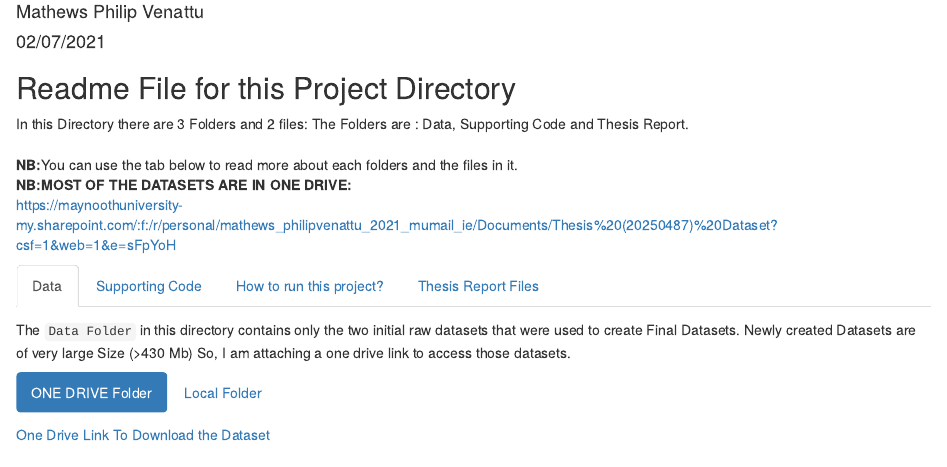
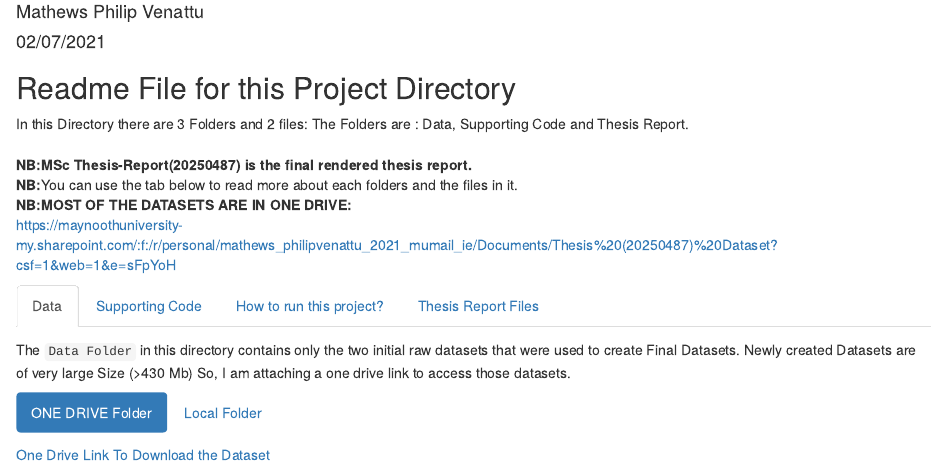
Before and after one commit to matty1203/BowShockClassifier, an R Markdown document (ReadMeFirst.Rmd): the page in a window 1100 px wide, from 70 px down. The pictures show the output file ReadMeFirst.html that the author committed with the source, opened offline.

Commit message:
Readme Changes

```diff
--- a/ReadMeFirst.Rmd
+++ b/ReadMeFirst.Rmd
@@ -14,6 +14,8 @@ knitr::opts_chunk$set(echo = TRUE)
 ## Readme File for this Project Directory {.tabset }
 
 In this Directory there are 3 Folders and 2 files:  The Folders are : Data, Supporting Code and Thesis Report. <br />
+<br />
+<b>NB:MSc Thesis-Report(20250487) is the final rendered thesis report.</b>
 <br />
 <b>NB:</b>You can use the tab below to read more about each folders and the files in it.
 <br />
```
Also changed, not shown: ReadMeFirst.html.
